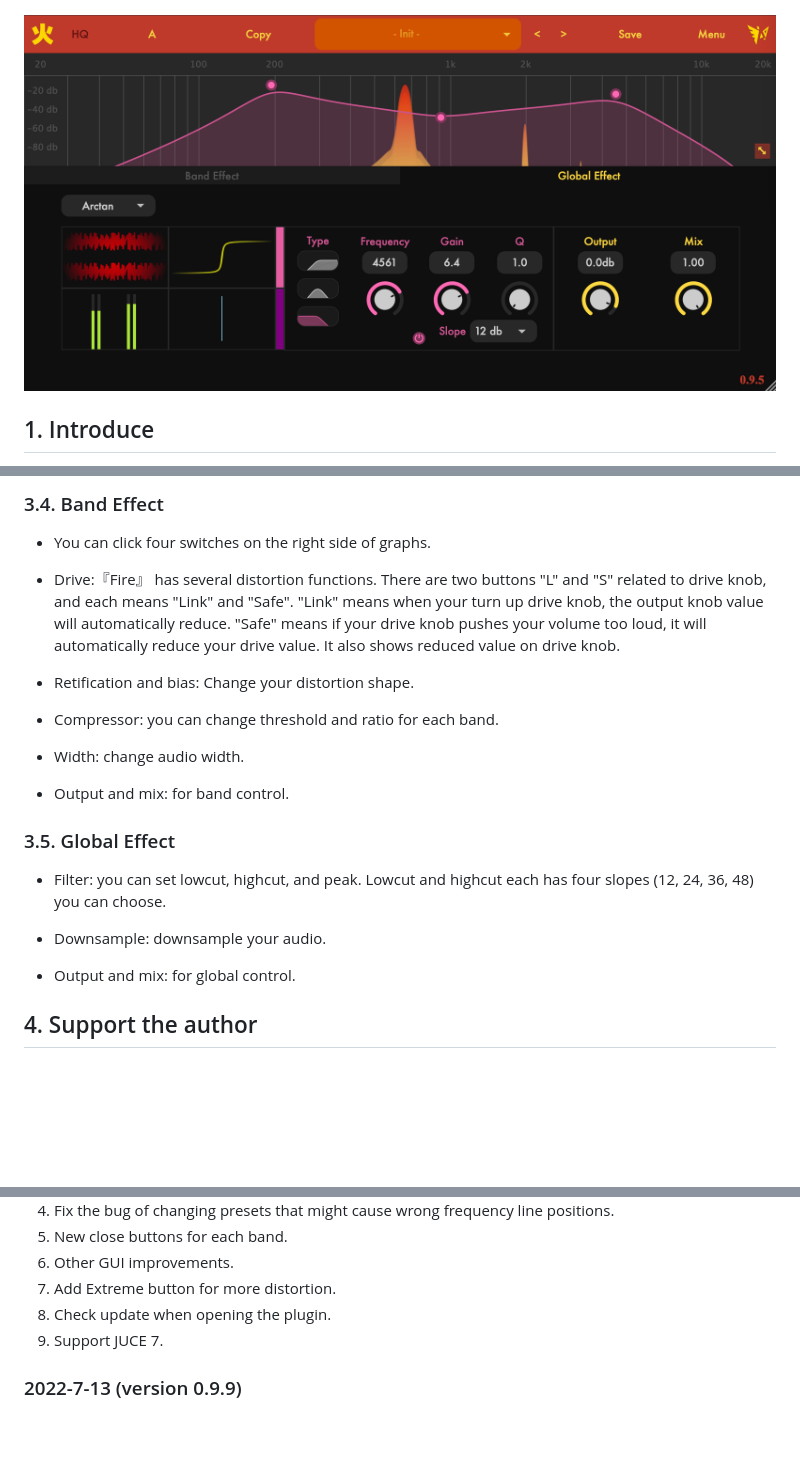
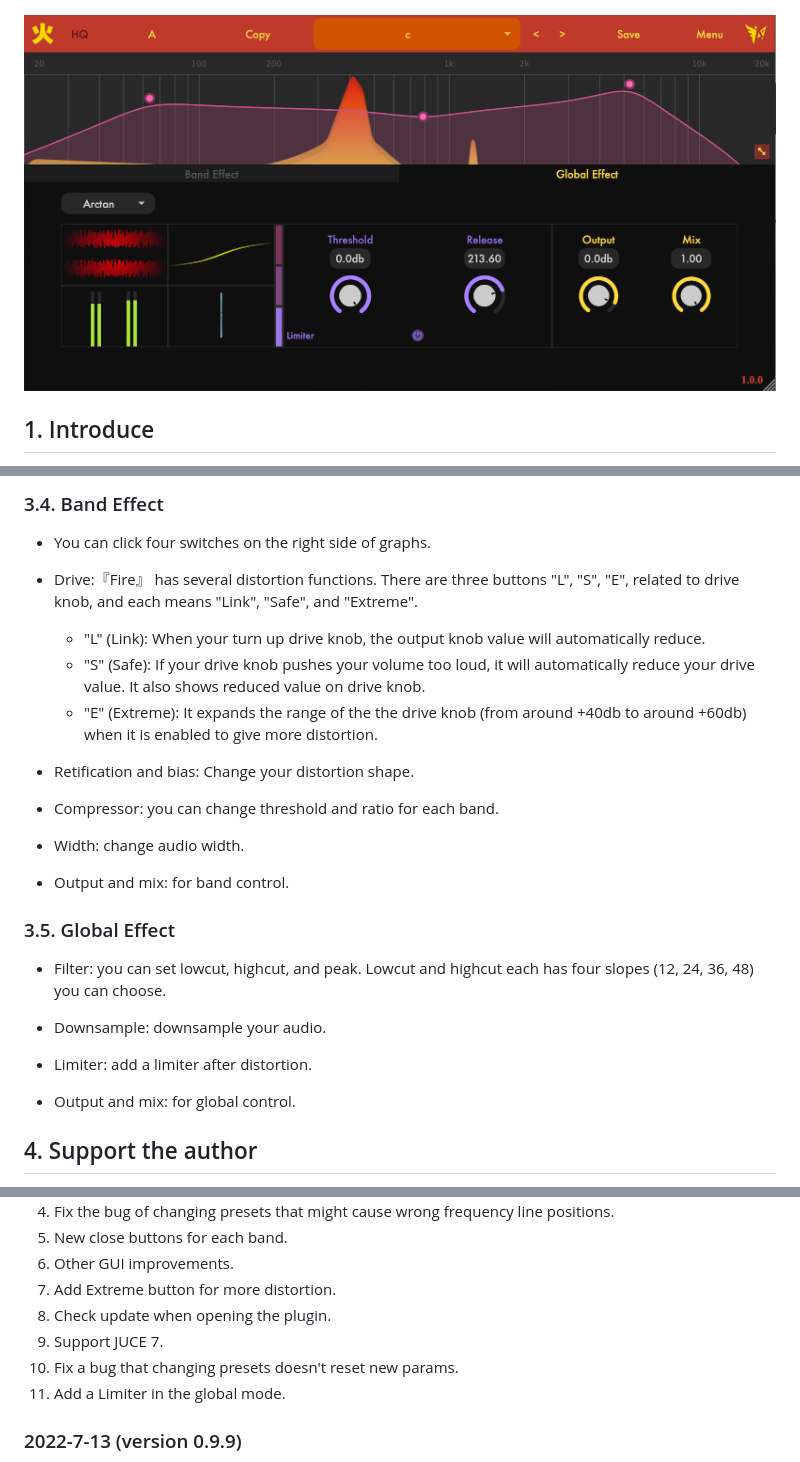
Before and after one commit to jerryuhoo/Fire, a Markdown page: README.md, 3 parts joined by grey strips. GitHub-like rendering; pictures changed too: Fire2.png; blank space fills up the shorter version.

```diff
--- a/README.md
+++ b/README.md
@@ -59,7 +59,10 @@ Note: You should choose Release mode rather than Debug mode(or disable Debug mod
 
 * You can click four switches on the right side of graphs.
 
-* Drive:『Fire』 has several distortion functions. There are two buttons "L" and "S" related to drive knob, and each means "Link" and "Safe". "Link" means when your turn up drive knob, the output knob value will automatically reduce. "Safe" means if your drive knob pushes your volume too loud, it will automatically reduce your drive value. It also shows reduced value on drive knob.
+* Drive:『Fire』 has several distortion functions. There are three buttons "L", "S", "E", related to drive knob, and each means "Link", "Safe", and "Extreme".
+    * "L" (Link): When your turn up drive knob, the output knob value will automatically reduce.
+    * "S" (Safe): If your drive knob pushes your volume too loud, it will automatically reduce your drive value. It also shows reduced value on drive knob.
+    * "E" (Extreme): It expands the range of the the drive knob (from around +40db to around +60db) when it is enabled to give more distortion.
 
 * Retification and bias: Change your distortion shape.
 
@@ -74,6 +77,8 @@ Note: You should choose Release mode rather than Debug mode(or disable Debug mod
 * Filter: you can set lowcut, highcut, and peak. Lowcut and highcut each has four slopes (12, 24, 36, 48) you can choose.
 
 * Downsample: downsample your audio.
+
+* Limiter: add a limiter after distortion.
 
 * Output and mix: for global control.
 
@@ -112,6 +117,8 @@ SoundCloud: [Wings](https://soundcloud.com/jerry-876742699)
 7. Add Extreme button for more distortion.
 8. Check update when opening the plugin.
 9. Support JUCE 7.
+10. Fix a bug that changing presets doesn't reset new params.
+11. Add a Limiter in the global mode.
 
 ### 2022-7-13 (version 0.9.9)
 
```
Also changed, not shown: other parts of README.md (+1 -1 lines).
